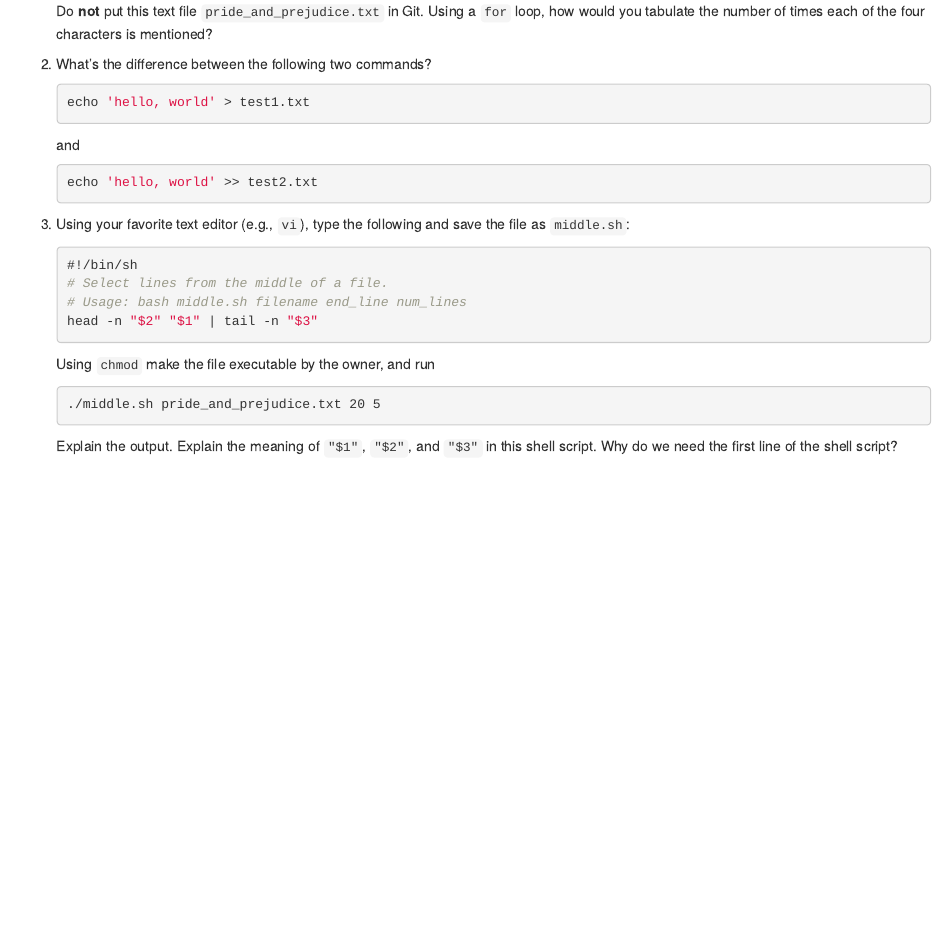
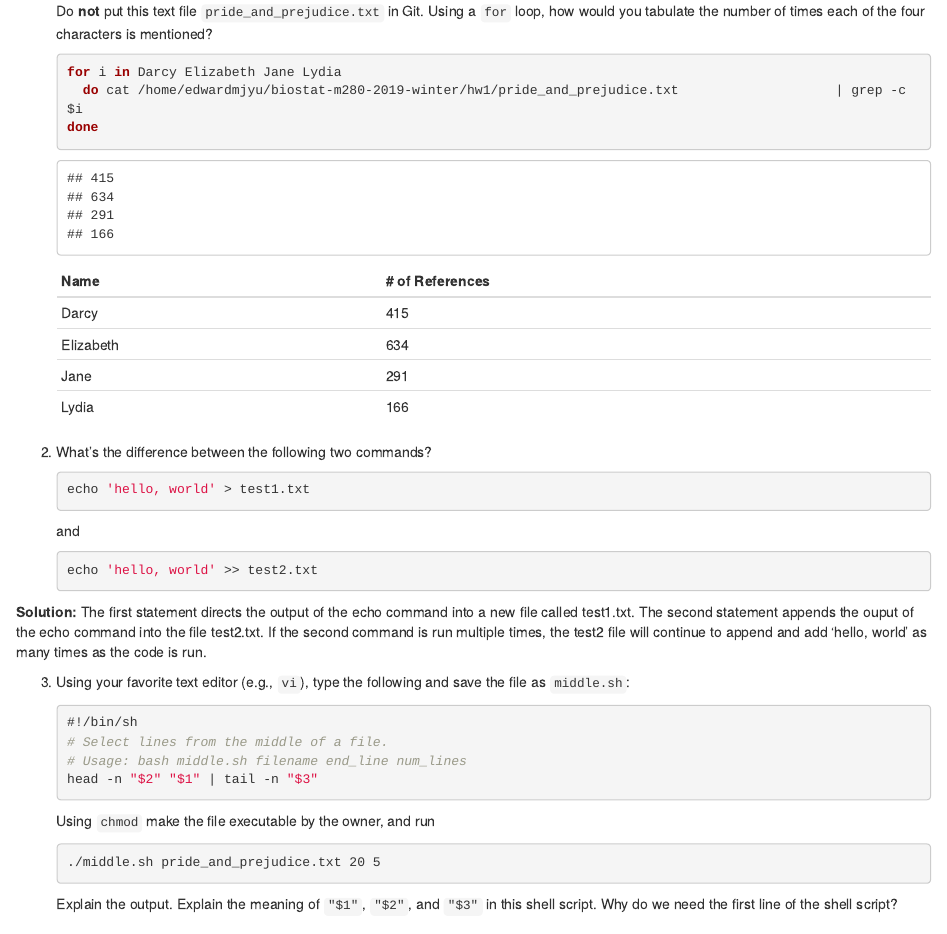
Before and after one commit to edwardmjyu/biostat-m280-2019-winter, an R Markdown document (hw1/hw1sol.Rmd): the page in a window 1100 px wide, from 3060 px down. The pictures show the output file hw1/hw1sol.html that the author committed with the source, opened offline.

Commit message:
finished problem 3, starting to progress through problem 4

````diff
--- a/hw1/hw1sol.Rmd
+++ b/hw1/hw1sol.Rmd
@@ -81,16 +81,32 @@ awk -F ',' '{print $2}' /home/m280data/NYCHVS/NYCHVS_1991.csv | sort | uniq -c |
     ```
 Do **not** put this text file `pride_and_prejudice.txt` in Git. Using a `for` loop, how would you tabulate the number of times each of the four characters is mentioned?
 
-0. What's the difference between the following two commands?
-    ```{bash eval=FALSE}
+    ```{bash}
+for i in Darcy Elizabeth Jane Lydia
+  do
+  echo "$i"
+  cat /home/edwardmjyu/biostat-m280-2019-winter/hw1/pride_and_prejudice.txt | grep -c $i
+done
+    ```
+| Name | # of References |
+|:------|:-----|
+| Darcy | 415 |
+| Elizabeth | 634 |
+| Jane| 291 |
+|Lydia| 166 |
+
+2. What's the difference between the following two commands?
+    ```{bash}
     echo 'hello, world' > test1.txt
     ```
     and
-    ```{bash eval=FALSE}
+    ```{bash}
     echo 'hello, world' >> test2.txt
     ```
 
-0. Using your favorite text editor (e.g., `vi`), type the following and save the file as `middle.sh`:
+**Solution:** The first statement directs the output of the echo command into a new file called  test1.txt. The second statement appends the ouput of the echo command into the file test2.txt. If the second command is run multiple times, the test2 file will continue to append and add 'hello, world' as many times as the code is run.
+
+3. Using your favorite text editor (e.g., `vi`), type the following and save the file as `middle.sh`:
     ```{bash eval=FALSE}
     #!/bin/sh
     # Select lines from the middle of a file.
````
Also changed, not shown: hw1/hw1sol.html, hw1/hw1sol.Rmd (24 more changed lines).
